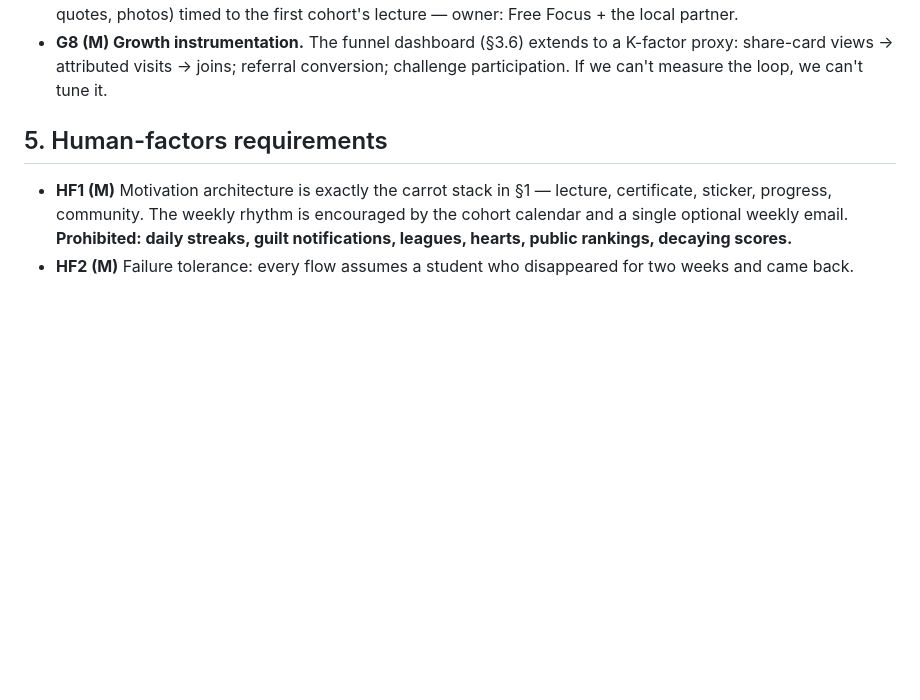
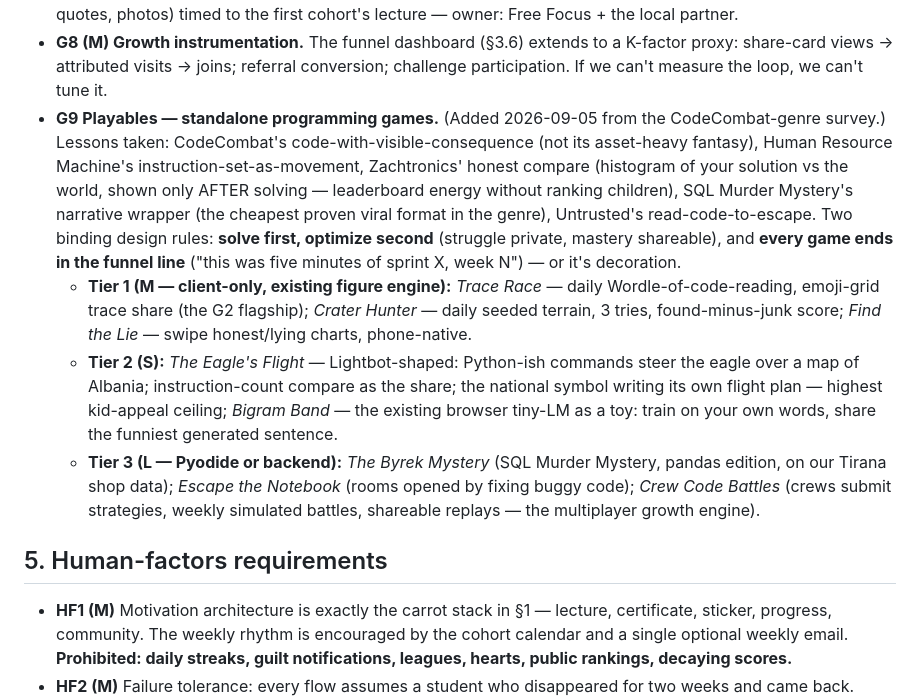
Before and after one commit to johnsanterre/albania-now, a Markdown page: REQUIREMENTS.md, the part around the change. Drawn GitHub-style; blank space fills up the shorter version.

Commit message:
Requirements G9: playable programming games (genre survey + three tiers)

```diff
--- a/REQUIREMENTS.md
+++ b/REQUIREMENTS.md
@@ -195,6 +195,32 @@ access, ever.
   a K-factor proxy: share-card views → attributed visits → joins; referral
   conversion; challenge participation. If we can't measure the loop, we
   can't tune it.
+- **G9 Playables — standalone programming games.** (Added 2026-09-05 from
+  the CodeCombat-genre survey.) Lessons taken: CodeCombat's
+  code-with-visible-consequence (not its asset-heavy fantasy), Human
+  Resource Machine's instruction-set-as-movement, Zachtronics' honest
+  compare (histogram of your solution vs the world, shown only AFTER
+  solving — leaderboard energy without ranking children), SQL Murder
+  Mystery's narrative wrapper (the cheapest proven viral format in the
+  genre), Untrusted's read-code-to-escape. Two binding design rules:
+  **solve first, optimize second** (struggle private, mastery shareable),
+  and **every game ends in the funnel line** ("this was five minutes of
+  sprint X, week N") — or it's decoration.
+  - **Tier 1 (M — client-only, existing figure engine):** *Trace Race* —
+    daily Wordle-of-code-reading, emoji-grid trace share (the G2 flagship);
+    *Crater Hunter* — daily seeded terrain, 3 tries, found-minus-junk score;
+    *Find the Lie* — swipe honest/lying charts, phone-native.
+  - **Tier 2 (S):** *The Eagle's Flight* — Lightbot-shaped: Python-ish
+    commands steer the eagle over a map of Albania; instruction-count
+    compare as the share; the national symbol writing its own flight plan —
+    highest kid-appeal ceiling; *Bigram Band* — the existing browser tiny-LM
+    as a toy: train on your own words, share the funniest generated
+    sentence.
+  - **Tier 3 (L — Pyodide or backend):** *The Byrek Mystery* (SQL Murder
+    Mystery, pandas edition, on our Tirana shop data); *Escape the
+    Notebook* (rooms opened by fixing buggy code); *Crew Code Battles*
+    (crews submit strategies, weekly simulated battles, shareable replays —
+    the multiplayer growth engine).
 
 ## 5. Human-factors requirements
 
```
